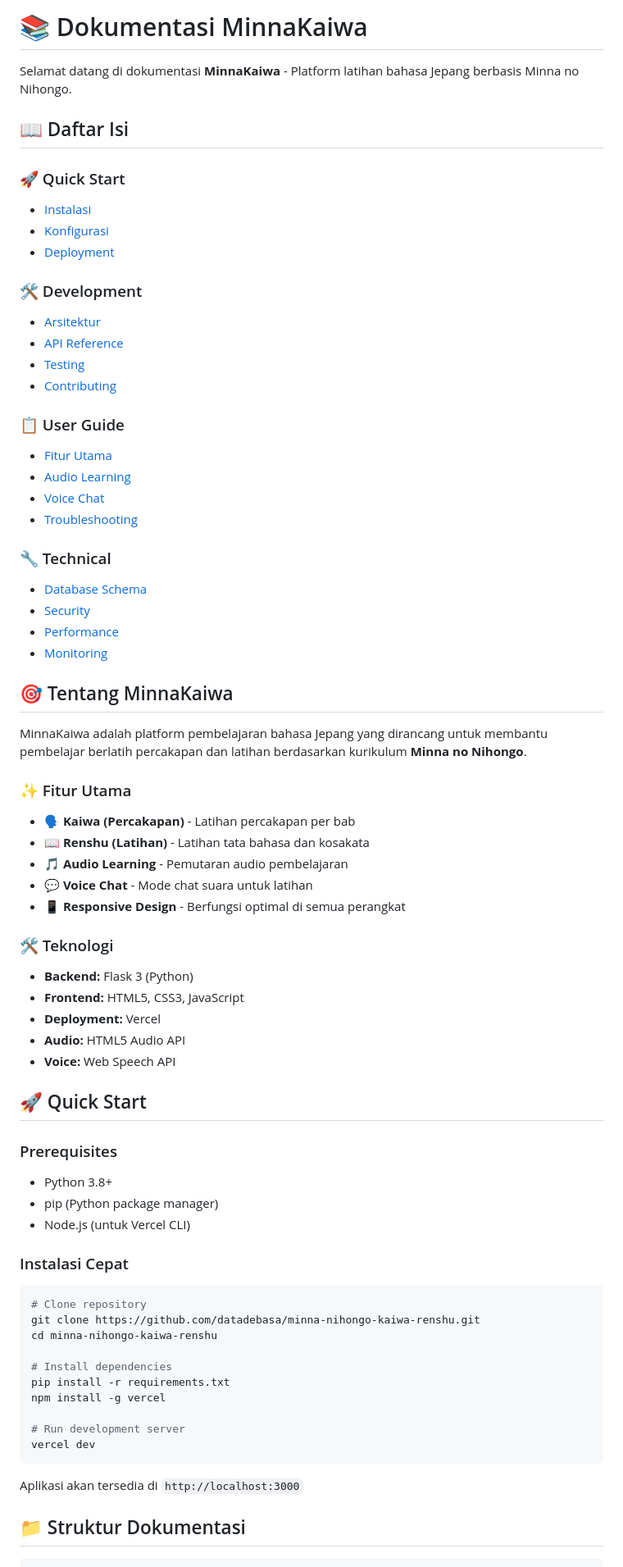
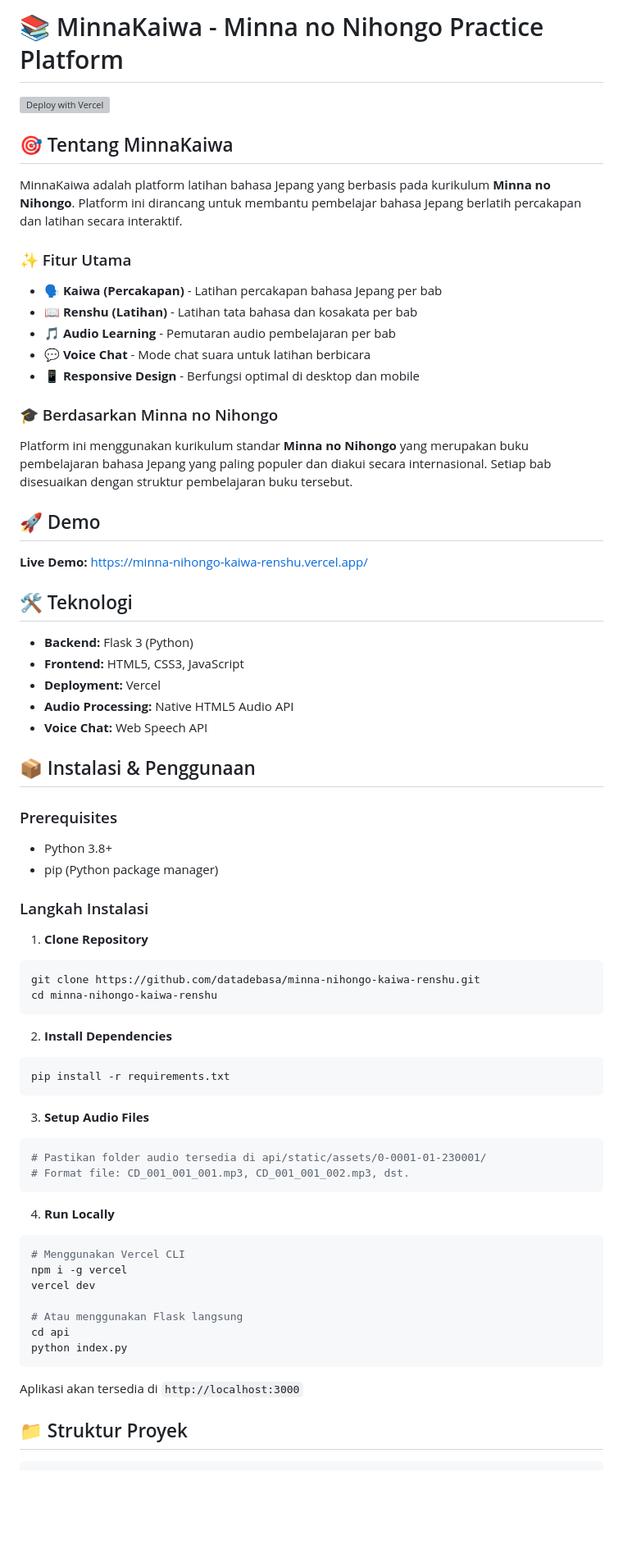
Before and after one commit to alghifari10/Minna-Kaiwa, a Markdown page: README.md, the part around one of its changes. Shown at 82% size. GitHub-like rendering; blank space fills up the shorter version; grey boxes are pictures that could not be loaded.

````diff
--- a/README.md
+++ b/README.md
@@ -1,77 +1,74 @@
-# 📚 Dokumentasi MinnaKaiwa
+# 📚 MinnaKaiwa - Minna no Nihongo Practice Platform
 
-Selamat datang di dokumentasi **MinnaKaiwa** - Platform latihan bahasa Jepang berbasis Minna no Nihongo.
-
-## 📖 Daftar Isi
-
-### 🚀 Quick Start
-- [Instalasi](installation.md)
-- [Konfigurasi](configuration.md)
-- [Deployment](deployment.md)
-
-### 🛠️ Development
-- [Arsitektur](architecture.md)
-- [API Reference](api-reference.md)
-- [Testing](testing.md)
-- [Contributing](contributing.md)
-
-### 📋 User Guide
-- [Fitur Utama](features.md)
-- [Audio Learning](audio-learning.md)
-- [Voice Chat](voice-chat.md)
-- [Troubleshooting](troubleshooting.md)
-
-### 🔧 Technical
-- [Database Schema](database.md)
-- [Security](security.md)
-- [Performance](performance.md)
-- [Monitoring](monitoring.md)
+[![Deploy with Vercel](https://vercel.com/button)](https://vercel.com/new/clone?repository-url=https%3A%2F%2Fgithub.com%2Fdatadebasa%2Fminna-nihongo-kaiwa-renshu&demo-title=MinnaKaiwa&demo-description=Japanese%20Learning%20Platform%20based%20on%20Minna%20no%20Nihongo&demo-url=https%3A%2F%2Fminnakaiwa.vercel.app%2F&demo-image=https%3A%2F%2Fassets.vercel.com%2Fimage%2Fupload%2Fv1669994156%2Frandom%2Fflask.png)
 
 ## 🎯 Tentang MinnaKaiwa
 
-MinnaKaiwa adalah platform pembelajaran bahasa Jepang yang dirancang untuk membantu pembelajar berlatih percakapan dan latihan berdasarkan kurikulum **Minna no Nihongo**.
+MinnaKaiwa adalah platform latihan bahasa Jepang yang berbasis pada kurikulum **Minna no Nihongo**. Platform ini dirancang untuk membantu pembelajar bahasa Jepang berlatih percakapan dan latihan secara interaktif.
 
 ### ✨ Fitur Utama
 
-- **🗣️ Kaiwa (Percakapan)** - Latihan percakapan per bab
-- **📖 Renshu (Latihan)** - Latihan tata bahasa dan kosakata
-- **🎵 Audio Learning** - Pemutaran audio pembelajaran
-- **💬 Voice Chat** - Mode chat suara untuk latihan
-- **📱 Responsive Design** - Berfungsi optimal di semua perangkat
+- **🗣️ Kaiwa (Percakapan)** - Latihan percakapan bahasa Jepang per bab
+- **📖 Renshu (Latihan)** - Latihan tata bahasa dan kosakata per bab
+- **🎵 Audio Learning** - Pemutaran audio pembelajaran per bab
+- **💬 Voice Chat** - Mode chat suara untuk latihan berbicara
+- **📱 Responsive Design** - Berfungsi optimal di desktop dan mobile
 
-### 🛠️ Teknologi
+### 🎓 Berdasarkan Minna no Nihongo
+
+Platform ini menggunakan kurikulum standar **Minna no Nihongo** yang merupakan buku pembelajaran bahasa Jepang yang paling populer dan diakui secara internasional. Setiap bab disesuaikan dengan struktur pembelajaran buku tersebut.
+
+## 🚀 Demo
+
+**Live Demo:** [https://minna-nihongo-kaiwa-renshu.vercel.app/](https://minna-nihongo-kaiwa-renshu.vercel.app/)
+
+## 🛠️ Teknologi
 
 - **Backend:** Flask 3 (Python)
 - **Frontend:** HTML5, CSS3, JavaScript
 - **Deployment:** Vercel
-- **Audio:** HTML5 Audio API
-- **Voice:** Web Speech API
+- **Audio Processing:** Native HTML5 Audio API
+- **Voice Chat:** Web Speech API
 
-## 🚀 Quick Start
+## 📦 Instalasi & Penggunaan
 
 ### Prerequisites
 
 - Python 3.8+
 - pip (Python package manager)
-- Node.js (untuk Vercel CLI)
 
-### Instalasi Cepat
+### Langkah Instalasi
 
+1. **Clone Repository**
 ```bash
-# Clone repository
 git clone https://github.com/datadebasa/minna-nihongo-kaiwa-renshu.git
 cd minna-nihongo-kaiwa-renshu
+```
 
-# Install dependencies
+2. **Install Dependencies**
+```bash
 pip install -r requirements.txt
-npm install -g vercel
+```
 
-# Run development server
+3. **Setup Audio Files**
+```bash
+# Pastikan folder audio tersedia di api/static/assets/0-0001-01-230001/
+# Format file: CD_001_001_001.mp3, CD_001_001_002.mp3, dst.
+```
+
+4. **Run Locally**
+```bash
+# Menggunakan Vercel CLI
+npm i -g vercel
 vercel dev
+
+# Atau menggunakan Flask langsung
+cd api
+python index.py
 ```
 
 Aplikasi akan tersedia di `http://localhost:3000`
 
-## 📁 Struktur Dokumentasi
+## 📁 Struktur Proyek
 
 ```
````
Also changed, not shown: other parts of README.md (+67 -26 lines).
